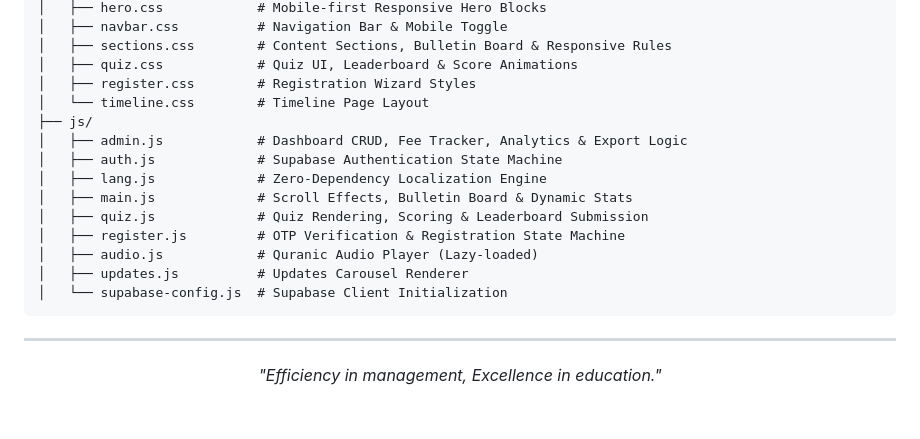
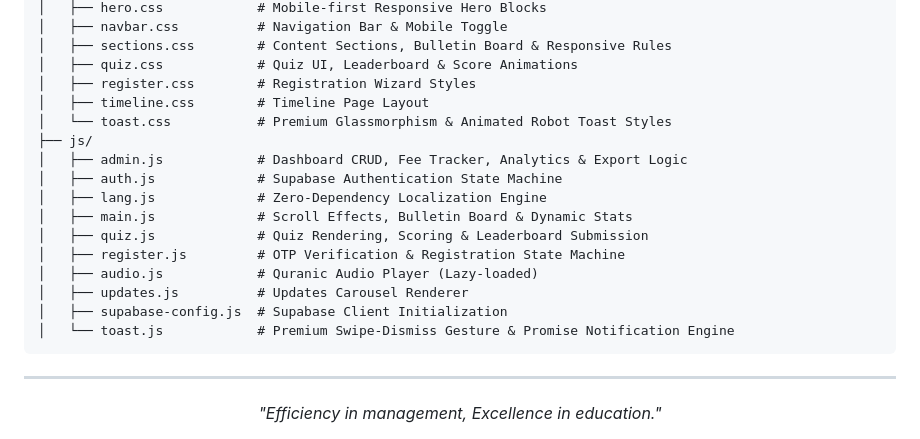
Before and after one commit to zebwoy/mqlc, a Markdown page: README.md, the part around the change. Drawn GitHub-style; blank space fills up the shorter version.

Commit message:
docs: document toast files in project structure of README.md

````diff
--- a/README.md
+++ b/README.md
@@ -236,7 +236,8 @@ mqlc/
 │   ├── sections.css        # Content Sections, Bulletin Board & Responsive Rules
 │   ├── quiz.css            # Quiz UI, Leaderboard & Score Animations
 │   ├── register.css        # Registration Wizard Styles
-│   └── timeline.css        # Timeline Page Layout
+│   ├── timeline.css        # Timeline Page Layout
+│   └── toast.css           # Premium Glassmorphism & Animated Robot Toast Styles
 ├── js/
 │   ├── admin.js            # Dashboard CRUD, Fee Tracker, Analytics & Export Logic
 │   ├── auth.js             # Supabase Authentication State Machine
@@ -246,7 +247,8 @@ mqlc/
 │   ├── register.js         # OTP Verification & Registration State Machine
 │   ├── audio.js            # Quranic Audio Player (Lazy-loaded)
 │   ├── updates.js          # Updates Carousel Renderer
-│   └── supabase-config.js  # Supabase Client Initialization
+│   ├── supabase-config.js  # Supabase Client Initialization
+│   └── toast.js            # Premium Swipe-Dismiss Gesture & Promise Notification Engine
 ```
 ---
 <div align="center">
````
